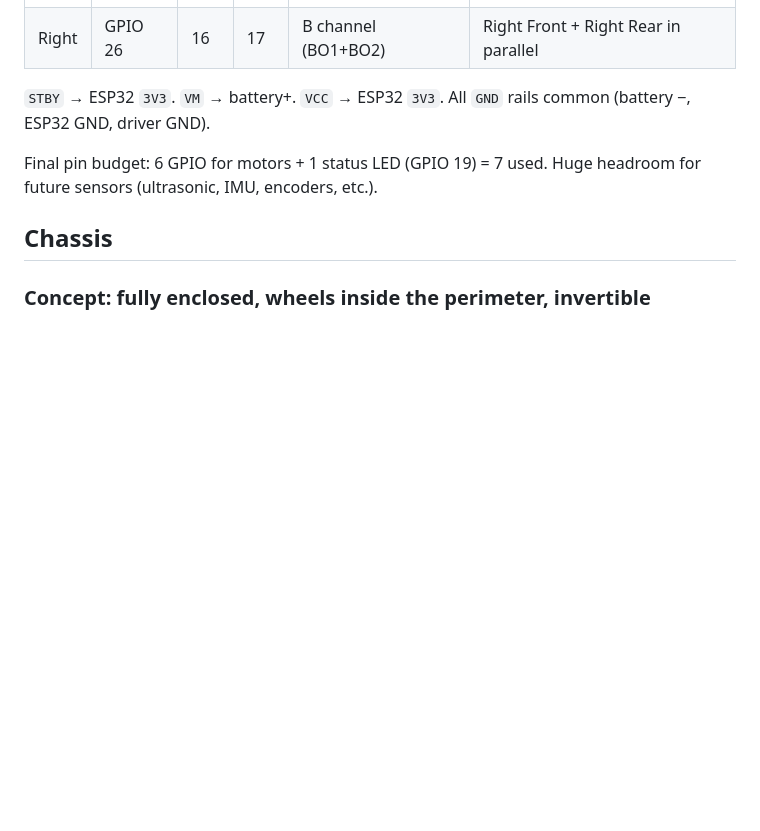
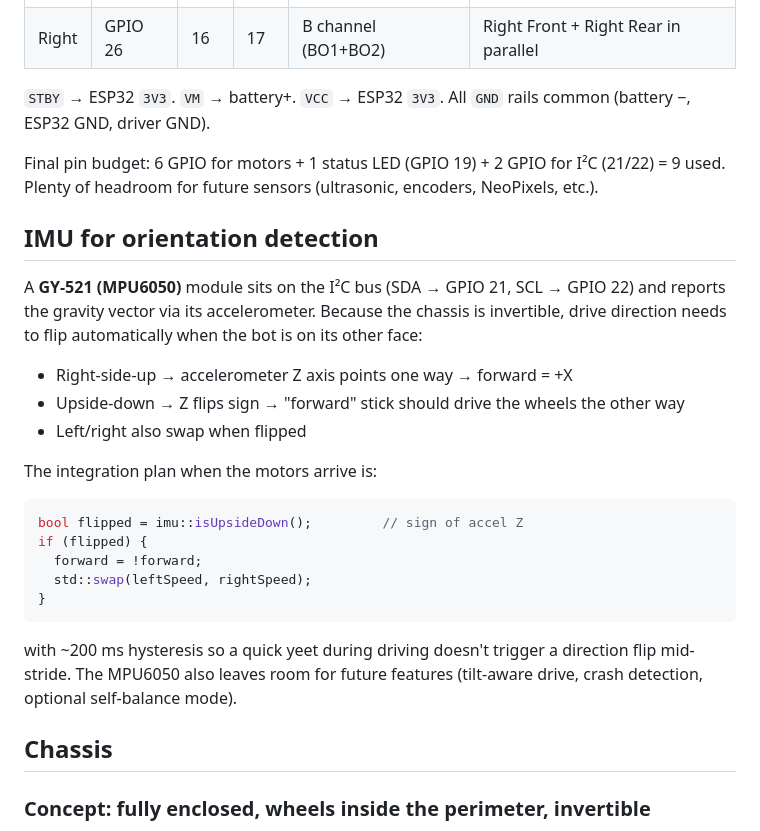
Before and after one commit to wouterds/minibot, a Markdown page: research.md, the part around the change. GitHub-like rendering; blank space fills up the shorter version.

Commit message:
docs: document the IMU auto-flip approach in the design notes

````diff
--- a/research.md
+++ b/research.md
@@ -201,7 +201,27 @@ Implications:
 
 `STBY` → ESP32 `3V3`. `VM` → battery+. `VCC` → ESP32 `3V3`. All `GND` rails common (battery −, ESP32 GND, driver GND).
 
-Final pin budget: 6 GPIO for motors + 1 status LED (GPIO 19) = 7 used. Huge headroom for future sensors (ultrasonic, IMU, encoders, etc.).
+Final pin budget: 6 GPIO for motors + 1 status LED (GPIO 19) + 2 GPIO for I²C (21/22) = 9 used. Plenty of headroom for future sensors (ultrasonic, encoders, NeoPixels, etc.).
+
+## IMU for orientation detection
+
+A **GY-521 (MPU6050)** module sits on the I²C bus (SDA → GPIO 21, SCL → GPIO 22) and reports the gravity vector via its accelerometer. Because the chassis is invertible, drive direction needs to flip automatically when the bot is on its other face:
+
+- Right-side-up → accelerometer Z axis points one way → forward = +X
+- Upside-down → Z flips sign → "forward" stick should drive the wheels the other way
+- Left/right also swap when flipped
+
+The integration plan when the motors arrive is:
+
+```cpp
+bool flipped = imu::isUpsideDown();         // sign of accel Z
+if (flipped) {
+  forward = !forward;
+  std::swap(leftSpeed, rightSpeed);
+}
+```
+
+with ~200 ms hysteresis so a quick yeet during driving doesn't trigger a direction flip mid-stride. The MPU6050 also leaves room for future features (tilt-aware drive, crash detection, optional self-balance mode).
 
 ## Chassis
 
````
